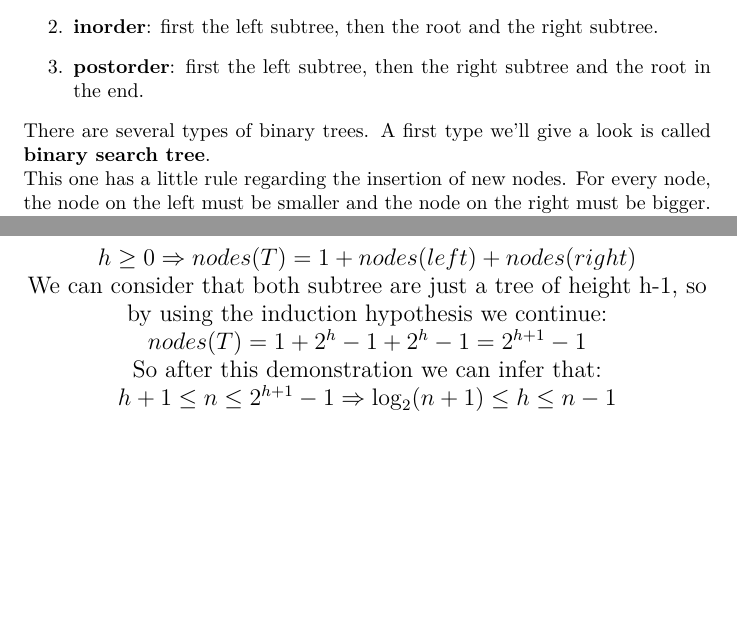
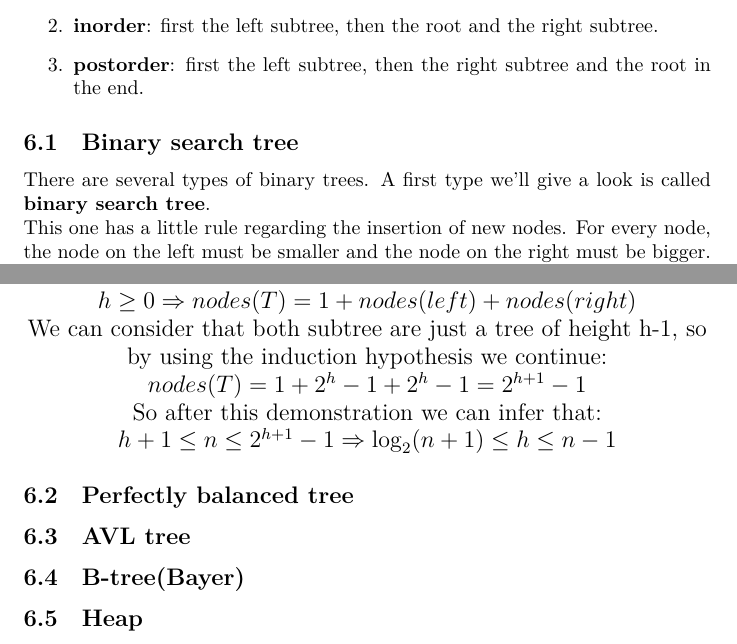
Before and after one commit to MasterCruelty/C-Go-Algorithms, a LaTeX document (Algorithm_theory.tex): two parts of pages 13 and 14 of 14, joined at a grey line, cut so that both start at the same text, the shorter picture padded with empty space. Compiled offline with LuaLaTeX.

Commit message:
Index :wrench:

```diff
--- a/Algorithm_theory.tex
+++ b/Algorithm_theory.tex
@@ -587,6 +587,7 @@ A binary tree has different features linked to the structure is made of. There a
 \item \textbf{inorder}: first the left subtree, then the root and the right subtree.
 \item \textbf{postorder}: first the left subtree, then the right subtree and the root in the end.
 \end{enumerate}
+\subsection{Binary search tree}
 There are several types of binary trees. A first type we'll give a look is called \textbf{binary search tree}.\\
 This one has a little rule regarding the insertion of new nodes. For every node, the node on the left must be smaller and the node on the right must be bigger. Here below I'll show an example of a binary search tree.
 
@@ -633,5 +634,11 @@ So after this demonstration we can infer that:\\
 $h+1 \leq n \leq 2^{h+1} - 1 \Rightarrow \log_2(n+1) \leq h \leq n-1 $
 \end{center}
 \end{large}
+\subsection{Perfectly balanced tree}
 
+\subsection{AVL tree}
+
+\subsection{B-tree(Bayer)}
+
+\subsection{Heap}
 \end{document}
```
Also changed, not shown: Algorithm_theory.pdf.
